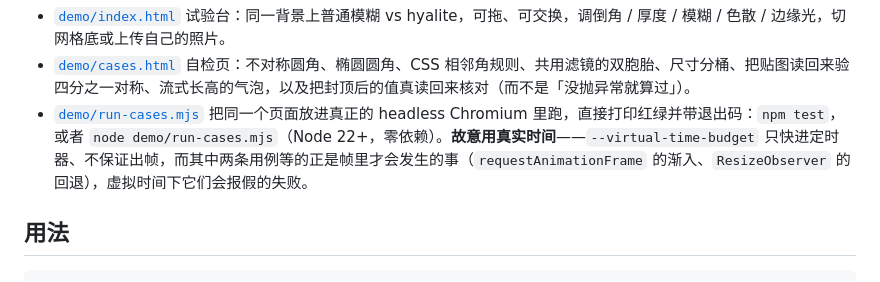
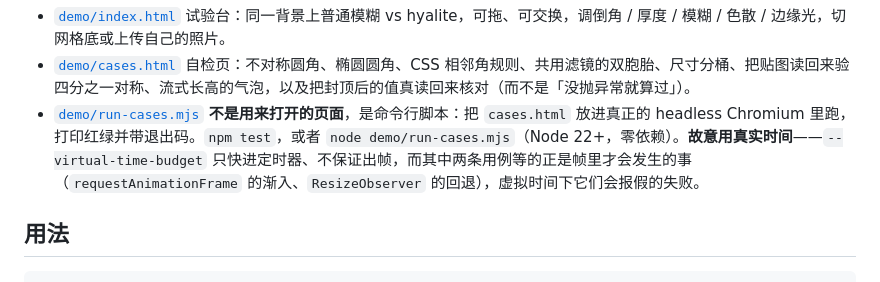
Before and after one commit to VII-Cae/hyalite--liquid-glass, a Markdown page: README.zh-CN.md, the part around the change. Drawn GitHub-style.

```diff
--- a/README.zh-CN.md
+++ b/README.zh-CN.md
@@ -12,7 +12,7 @@
 
 - [`demo/index.html`](https://vii-cae.github.io/hyalite--liquid-glass/demo/index.html) 试验台：同一背景上普通模糊 vs hyalite，可拖、可交换，调倒角 / 厚度 / 模糊 / 色散 / 边缘光，切网格底或上传自己的照片。
 - [`demo/cases.html`](https://vii-cae.github.io/hyalite--liquid-glass/demo/cases.html) 自检页：不对称圆角、椭圆圆角、CSS 相邻角规则、共用滤镜的双胞胎、尺寸分桶、把贴图读回来验四分之一对称、流式长高的气泡，以及把封顶后的值真读回来核对（而不是「没抛异常就算过」）。
-- [`demo/run-cases.mjs`](demo/run-cases.mjs) 把同一个页面放进真正的 headless Chromium 里跑，直接打印红绿并带退出码：`npm test`，或者 `node demo/run-cases.mjs`（Node 22+，零依赖）。**故意用真实时间**——`--virtual-time-budget` 只快进定时器、不保证出帧，而其中两条用例等的正是帧里才会发生的事（`requestAnimationFrame` 的渐入、`ResizeObserver` 的回退），虚拟时间下它们会报假的失败。
+- [`demo/run-cases.mjs`](https://github.com/VII-Cae/hyalite--liquid-glass/blob/main/demo/run-cases.mjs) **不是用来打开的页面**，是命令行脚本：把 `cases.html` 放进真正的 headless Chromium 里跑，打印红绿并带退出码。`npm test`，或者 `node demo/run-cases.mjs`（Node 22+，零依赖）。**故意用真实时间**——`--virtual-time-budget` 只快进定时器、不保证出帧，而其中两条用例等的正是帧里才会发生的事（`requestAnimationFrame` 的渐入、`ResizeObserver` 的回退），虚拟时间下它们会报假的失败。
 
 ## 用法
 
```
Also changed, not shown: README.md (+1 -1 lines).
